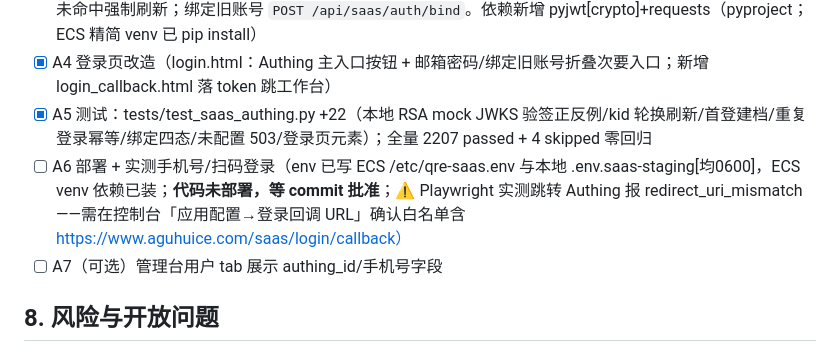
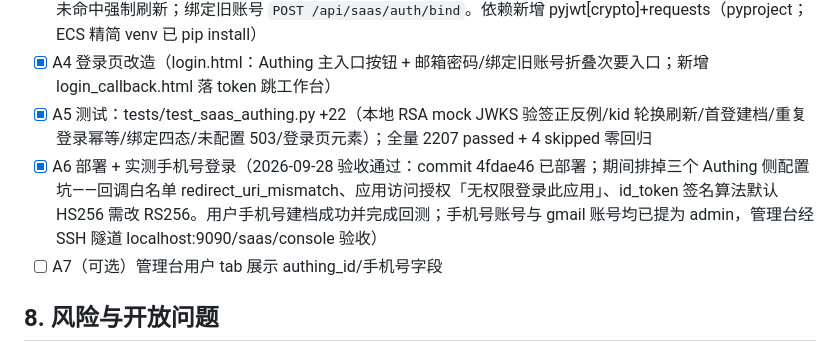
Before and after one commit to CozeraVan/quant-research-engine-dual-agent-lab, a Markdown page: docs/agent/18_AUTH_MEMBERSHIP_DESIGN.md, the part around the change. Drawn GitHub-style.

Commit message:
docs(agent): 18号 A6 验收闭环 + Authing 三个配置坑记录

```diff
--- a/docs/agent/18_AUTH_MEMBERSHIP_DESIGN.md
+++ b/docs/agent/18_AUTH_MEMBERSHIP_DESIGN.md
@@ -75,7 +75,7 @@ ALTER TABLE users ADD COLUMN IF NOT EXISTS member_expire_at TIMESTAMPTZ; -- 会
 - [x] A3 后端：`GET /saas/login/authing`（302 + 内存 state 10min）→ `GET /saas/login/callback`（换票→JWKS 验签→建档→本地 session）；JSON 版 `POST /api/saas/auth/authing`；JWKS 内存缓存 1h + kid 未命中强制刷新；绑定旧账号 `POST /api/saas/auth/bind`。依赖新增 pyjwt[crypto]+requests（pyproject；ECS 精简 venv 已 pip install）
 - [x] A4 登录页改造（login.html：Authing 主入口按钮 + 邮箱密码/绑定旧账号折叠次要入口；新增 login_callback.html 落 token 跳工作台）
 - [x] A5 测试：tests/test_saas_authing.py +22（本地 RSA mock JWKS 验签正反例/kid 轮换刷新/首登建档/重复登录幂等/绑定四态/未配置 503/登录页元素）；全量 2207 passed + 4 skipped 零回归
-- [ ] A6 部署 + 实测手机号/扫码登录（env 已写 ECS /etc/qre-saas.env 与本地 .env.saas-staging[均0600]，ECS venv 依赖已装；**代码未部署，等 commit 批准**；⚠️ Playwright 实测跳转 Authing 报 redirect_uri_mismatch——需在控制台「应用配置→登录回调 URL」确认白名单含 https://www.aguhuice.com/saas/login/callback）
+- [x] A6 部署 + 实测手机号登录（2026-09-28 验收通过：commit 4fdae46 已部署；期间排掉三个 Authing 侧配置坑——回调白名单 redirect_uri_mismatch、应用访问授权「无权限登录此应用」、id_token 签名算法默认 HS256 需改 RS256。用户手机号建档成功并完成回测；手机号账号与 gmail 账号均已提为 admin，管理台经 SSH 隧道 localhost:9090/saas/console 验收）
 - [ ] A7（可选）管理台用户 tab 展示 authing_id/手机号字段
 
 ## 8. 风险与开放问题
```
